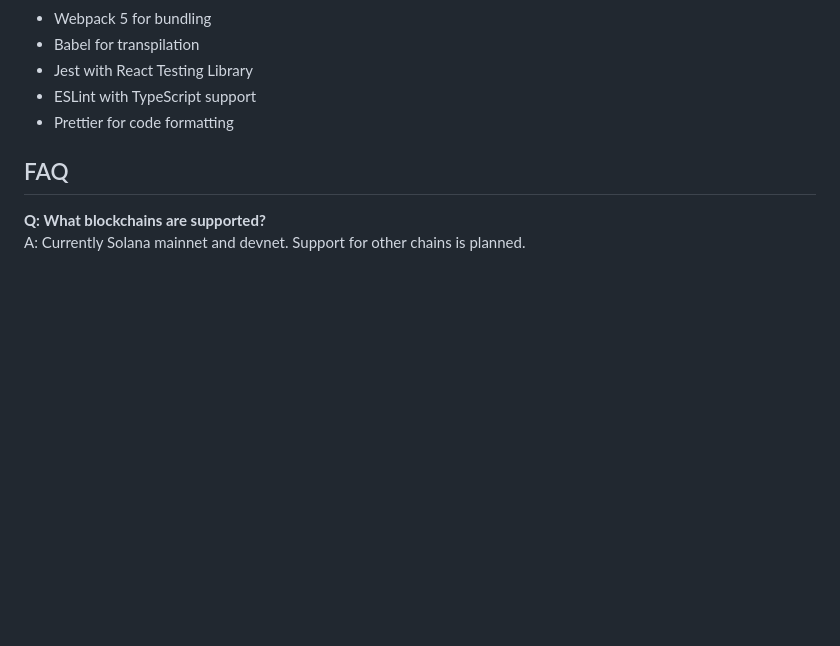
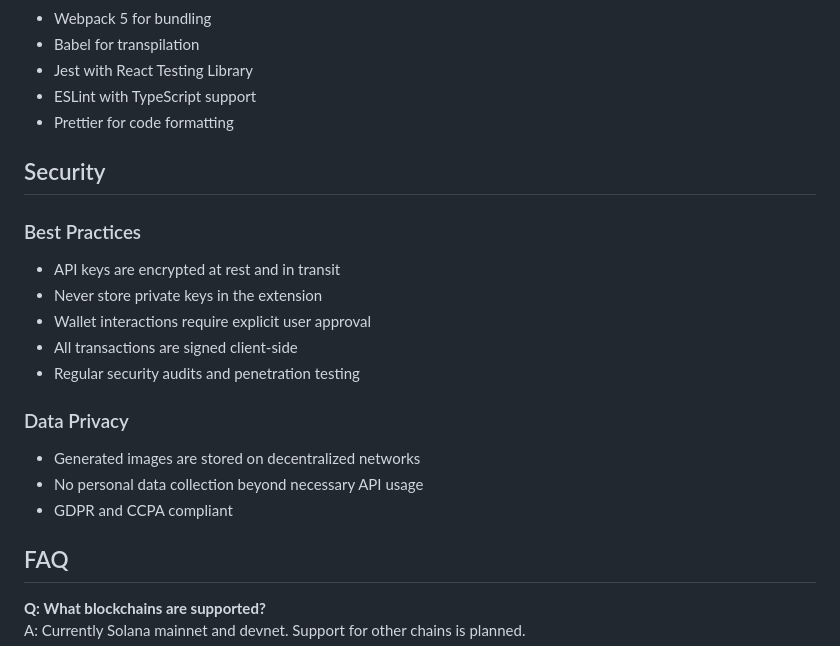
Before and after one commit to hyper-nft-dev/hpyernft-repo-hub, a Markdown page: README.md, the part around the change. Drawn GitHub-style; blank space fills up the shorter version.

Commit message:
docs: add security and privacy information

```diff
--- a/README.md
+++ b/README.md
@@ -313,6 +313,22 @@ Modern, responsive interface with real-time generation preview and minting statu
 - ESLint with TypeScript support
 - Prettier for code formatting
 
+## Security
+
+### Best Practices
+
+- API keys are encrypted at rest and in transit
+- Never store private keys in the extension
+- Wallet interactions require explicit user approval
+- All transactions are signed client-side
+- Regular security audits and penetration testing
+
+### Data Privacy
+
+- Generated images are stored on decentralized networks
+- No personal data collection beyond necessary API usage
+- GDPR and CCPA compliant
+
 ## FAQ
 
 **Q: What blockchains are supported?**
```
